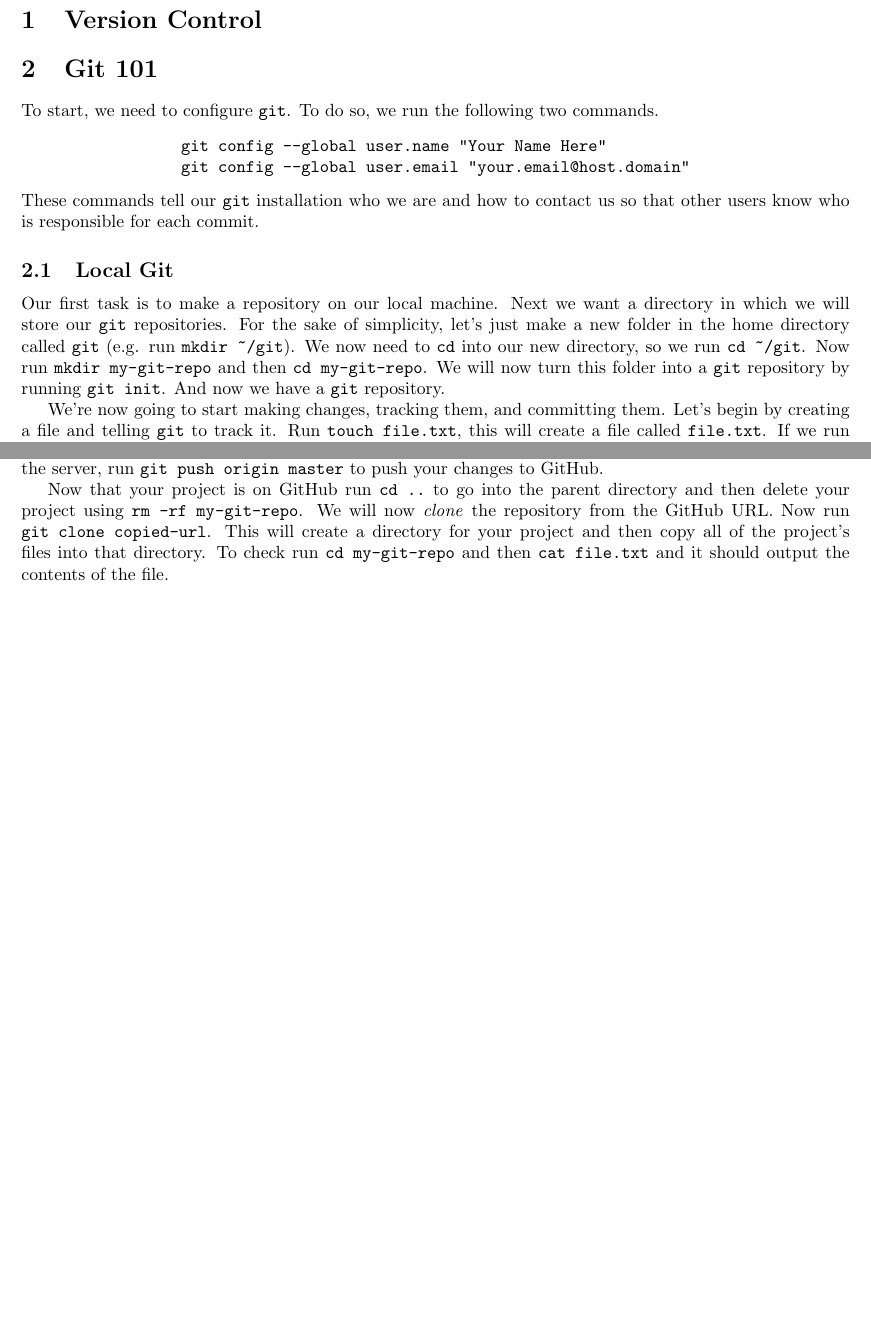
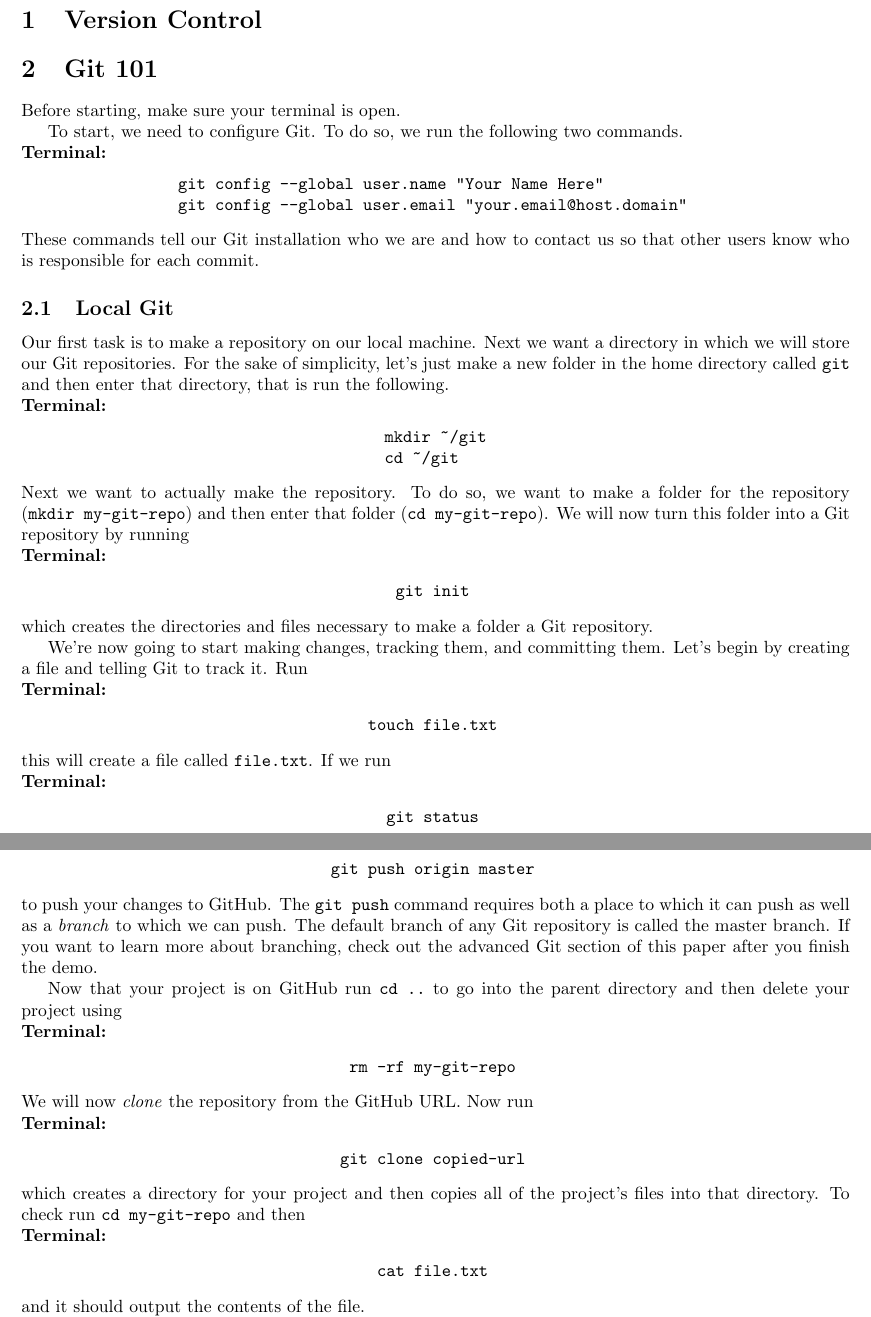
Before and after one commit to matt-mccarthy/cnu-foss-day-git, a LaTeX document (walkthrough/walkthrough.tex, which reads walkthrough/simple.cls): two parts of pages 1 and 2 of 4 before the commit and two parts of pages 1 and 3 of 5 after it, joined at a grey line, cut so that both start at the same text, the shorter picture padded with empty space. Compiled offline with pdfLaTeX.

Commit message:
Updated some information and added some clarifications.

```diff
--- a/walkthrough/simple.cls
+++ b/walkthrough/simple.cls
@@ -45,6 +45,16 @@
 \newcommand{\definitionautorefname}{Definition}
 \newtheorem*{definition*}{Definition}
 
+\newenvironment{terminal}{
+\newline\noindent\textbf{Terminal:}
+\begin{center}
+\begin{tabular}{l}
+}
+{
+\end{tabular}
+\end{center}
+}
+
 \def\AA{\mathbb{A}}	% Algebraics
 \def\CC{\mathbb{C}}	% Complex
 \def\FF{\mathbb{F}}	% Arbitrary field
--- a/walkthrough/walkthrough.tex
+++ b/walkthrough/walkthrough.tex
@@ -14,29 +14,41 @@
 
 \section{Git 101}
 
-To start, we need to configure \verb|git|.
+Before starting, make sure your terminal is open.
+
+To start, we need to configure Git.
 To do so, we run the following two commands.
-\begin{center}
-	\begin{tabular}{l}
-		\verb|git config --global user.name "Your Name Here"|\\
-		\verb|git config --global user.email "your.email@host.domain"|
-	\end{tabular}
-\end{center}
-These commands tell our \verb|git| installation who we are and how to contact us so that other users know who is responsible for each commit.
+\begin{terminal}
+	\verb|git config --global user.name "Your Name Here"|\\
+	\verb|git config --global user.email "your.email@host.domain"|
+\end{terminal}
+These commands tell our Git installation who we are and how to contact us so that other users know who is responsible for each commit.
 
 \subsection{Local Git}
 
 Our first task is to make a repository on our local machine.
-Next we want a directory in which we will store our \verb|git| repositories.
-For the sake of simplicity, let's just make a new folder in the home directory called \verb|git| (e.g. run \verb|mkdir ~/git|).
-We now need to \verb|cd| into our new directory, so we run \verb|cd ~/git|.
-Now run \verb|mkdir my-git-repo| and then \verb|cd my-git-repo|.
-We will now turn this folder into a \verb|git| repository by running \verb|git init|.
-And now we have a \verb|git| repository.
+Next we want a directory in which we will store our Git repositories.
+For the sake of simplicity, let's just make a new folder in the home directory called \verb|git| and then enter that directory, that is run the following.
+\begin{terminal}
+	\verb|mkdir ~/git|\\
+	\verb|cd ~/git|
+\end{terminal}
+Next we want to actually make the repository.
+To do so, we want to make a folder for the repository (\verb|mkdir my-git-repo|) and then enter that folder (\verb|cd my-git-repo|).
+We will now turn this folder into a Git repository by running
+\begin{terminal}
+	\verb|git init|
+\end{terminal}
+which creates the directories and files necessary to make a folder a Git repository.
 
 We're now going to start making changes, tracking them, and committing them.
-Let's begin by creating a file and telling \verb|git| to track it.
-Run \verb|touch file.txt|, this will create a file called \verb|file.txt|.
-If we run \verb|git status|, it will list \verb|file.txt| as an untracked file.
-We now need to run \verb|git add .|.
-The previous command tracks all untracked files and tracks any changes you made.
+Let's begin by creating a file and telling Git to track it.
+Run
+\begin{terminal}
+	\verb|touch file.txt|
+\end{terminal}
+this will create a file called \verb|file.txt|.
+If we run
+\begin{terminal}
+	\verb|git status|
+\end{terminal}
@@ -74,5 +103,3 @@ For the name, call it \verb|my-git-repo| and then create the repository.
 This should bring you to webpage of your new repository.
 From here copy the URL next to the `Download ZIP' button.
 Our next step is to add the GitHub repository as a remote server.
-To do so run \verb|git remote add origin copied-url|.
-Now that we have added the server, run \verb|git push origin master| to push your changes to GitHub.
@@ -79,9 +112,26 @@ Now that we have added the server, run \verb|git push origin master| to push you
+\begin{terminal}
+	\verb|git push origin master|
+\end{terminal}
+to push your changes to GitHub.
+The \verb|git push| command requires both a place to which it can push as well as a \textit{branch} to which we can push.
+The default branch of any Git repository is called the master branch.
+If you want to learn more about branching, check out the advanced Git section of this paper after you finish the demo.
 
-Now that your project is on GitHub run \verb|cd ..| to go into the parent directory and then delete your project using \verb|rm -rf my-git-repo|.
+Now that your project is on GitHub run \verb|cd ..| to go into the parent directory and then delete your project using
+\begin{terminal}
+	\verb|rm -rf my-git-repo|
+\end{terminal}
 We will now \textit{clone} the repository from the GitHub URL.
-Now run \verb|git clone copied-url|.
-This will create a directory for your project and then copy all of the project's files into that directory.
-To check run \verb|cd my-git-repo| and then \verb|cat file.txt| and it should output the contents of the file.
+Now run
+\begin{terminal}
+	\verb|git clone copied-url|
+\end{terminal}
+which creates a directory for your project and then copies all of the project's files into that directory.
+To check run \verb|cd my-git-repo| and then
+\begin{terminal}
+	\verb|cat file.txt|
+\end{terminal}
+and it should output the contents of the file.
 
 When we use a \verb|git| server, the workflow will change a little bit.
 Instead of just running \verb|git add| and \verb|git commit|, we now have to run \verb|git push| in order to push our commits to the server.
```
Also changed, not shown: walkthrough/walkthrough.pdf, walkthrough/walkthrough.tex (43 more changed lines).
